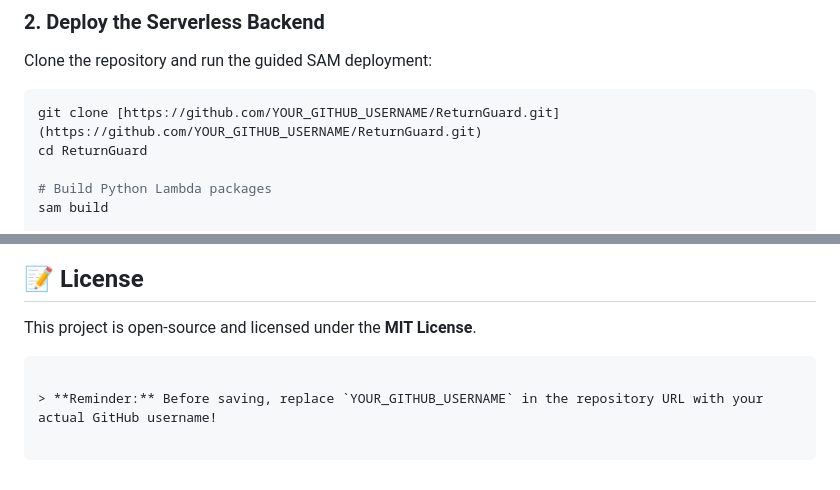
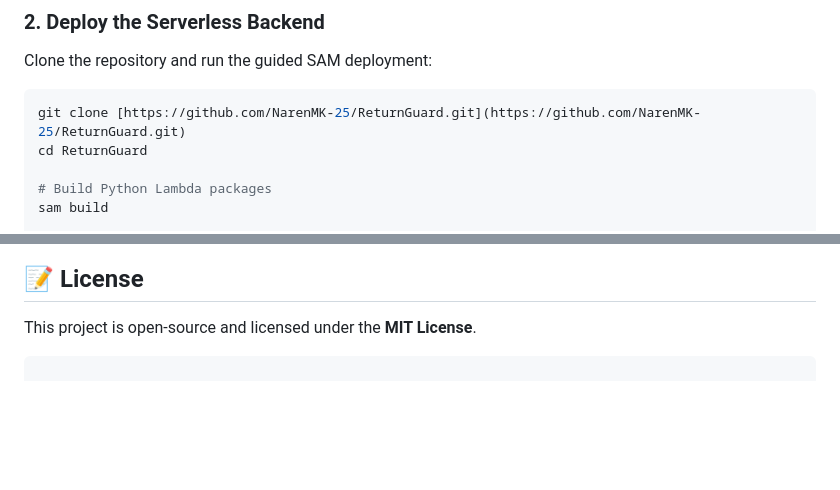
Before and after one commit to NarenMK-25/ReturnGuard, a Markdown page: README.md, 2 parts joined by grey strips. Rendered like a GitHub page; blank space fills up the shorter version.

Commit message:
Update repository URL and remove username reminder
Updated the repository URL in the README and removed the reminder about replacing the username.

````diff
--- a/README.md
+++ b/README.md
@@ -99,7 +99,7 @@ ReturnGuard/
 Clone the repository and run the guided SAM deployment:
 
 ```bash
-git clone [https://github.com/YOUR_GITHUB_USERNAME/ReturnGuard.git](https://github.com/YOUR_GITHUB_USERNAME/ReturnGuard.git)
+git clone [https://github.com/NarenMK-25/ReturnGuard.git](https://github.com/NarenMK-25/ReturnGuard.git)
 cd ReturnGuard
 
 # Build Python Lambda packages
@@ -165,7 +165,3 @@ During development, I encountered an AWS account-level restriction (`ValidationE
 This project is open-source and licensed under the **MIT License**.
 
 ```
-
-> **Reminder:** Before saving, replace `YOUR_GITHUB_USERNAME` in the repository URL with your actual GitHub username!
-
-```
````
